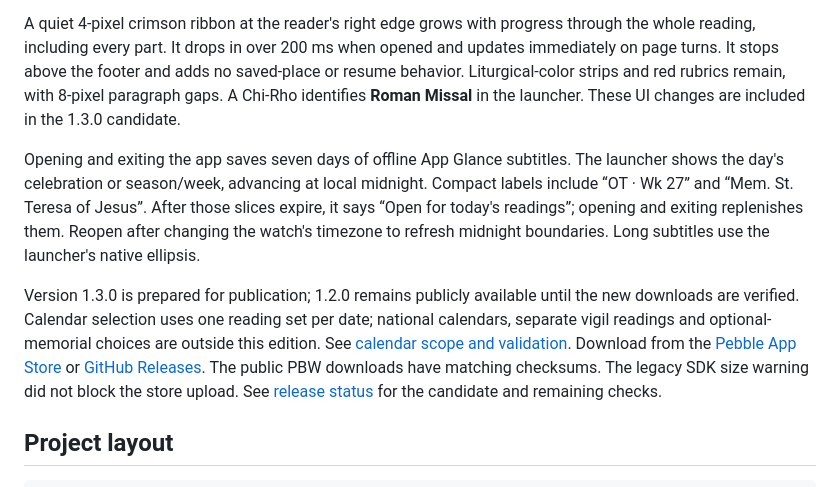
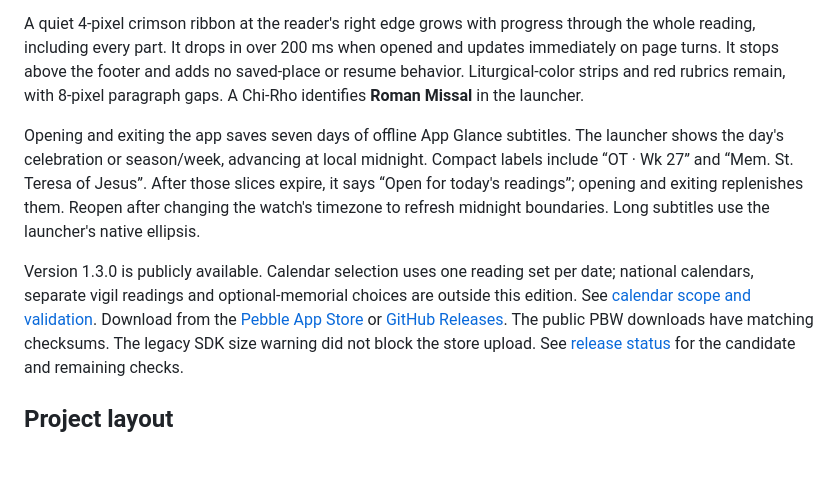
Before and after one commit to ewijaya/pebble-daily-mass, a Markdown page: README.md, the part around the change. Drawn GitHub-style; blank space fills up the shorter version.

Commit message:
Record verified public 1.3.0 release and refreshed store assets

```diff
--- a/README.md
+++ b/README.md
@@ -34,7 +34,7 @@ through the whole reading, including every part. It drops in over 200 ms when
 opened and updates immediately on page turns. It stops above the footer and
 adds no saved-place or resume behavior. Liturgical-color strips and red rubrics
 remain, with 8-pixel paragraph gaps. A Chi-Rho identifies **Roman Missal** in the
-launcher. These UI changes are included in the 1.3.0 candidate.
+launcher.
 
 Opening and exiting the app saves seven days of offline App Glance subtitles.
 The launcher shows the day's celebration or season/week, advancing at local
@@ -43,12 +43,11 @@ After those slices expire, it says “Open for today's readings”; opening
 and exiting replenishes them. Reopen after changing the watch's timezone to
 refresh midnight boundaries. Long subtitles use the launcher's native ellipsis.
 
-Version 1.3.0 is prepared for publication; 1.2.0 remains publicly available until
-the new downloads are verified. Calendar selection uses one
+Version 1.3.0 is publicly available. Calendar selection uses one
 reading set per date; national calendars, separate vigil readings and optional-memorial
 choices are outside this edition. See [calendar scope and validation](docs/CALENDAR.md).
 Download from the [Pebble App Store](https://apps.repebble.com/9e466762014d4b1ab248219f)
-or [GitHub Releases](https://github.com/ewijaya/pebble-daily-mass/releases/tag/v1.2.0).
+or [GitHub Releases](https://github.com/ewijaya/pebble-daily-mass/releases/tag/v1.3.0).
 The public PBW downloads have matching checksums. The legacy SDK size warning
 did not block the store upload.
 See [release status](docs/RELEASE.md) for the candidate and remaining checks.
```
Also changed, not shown: HANDOFF.md (+18 -15 lines), docs/RELEASE.md (+43 -15 lines).
